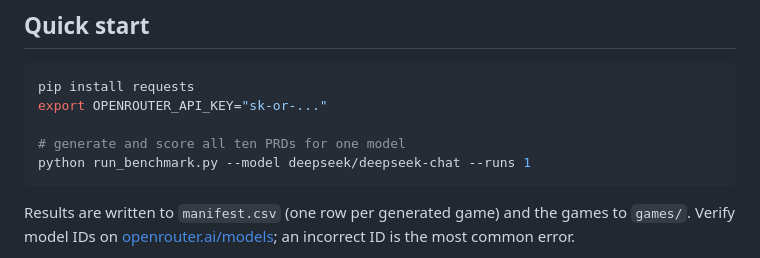
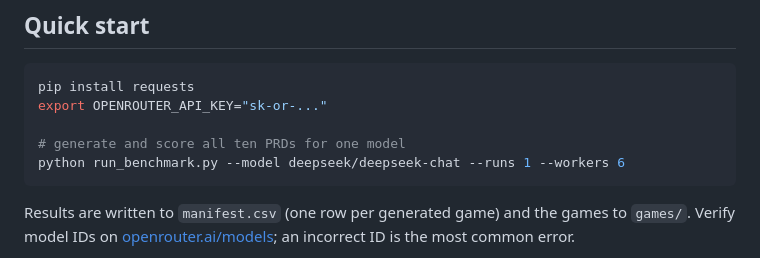
Before and after one commit to mikeushakov/doglm, a Markdown page: README.md, the part around the change. Drawn GitHub-style.

````diff
--- a/README.md
+++ b/README.md
@@ -62,7 +62,7 @@ pip install requests
 export OPENROUTER_API_KEY="sk-or-..."
 
 # generate and score all ten PRDs for one model
-python run_benchmark.py --model deepseek/deepseek-chat --runs 1
+python run_benchmark.py --model deepseek/deepseek-chat --runs 1 --workers 6
 ```
 
 Results are written to `manifest.csv` (one row per generated game) and the games to `games/`. Verify model IDs on [openrouter.ai/models](https://openrouter.ai/models); an incorrect ID is the most common error.
````
